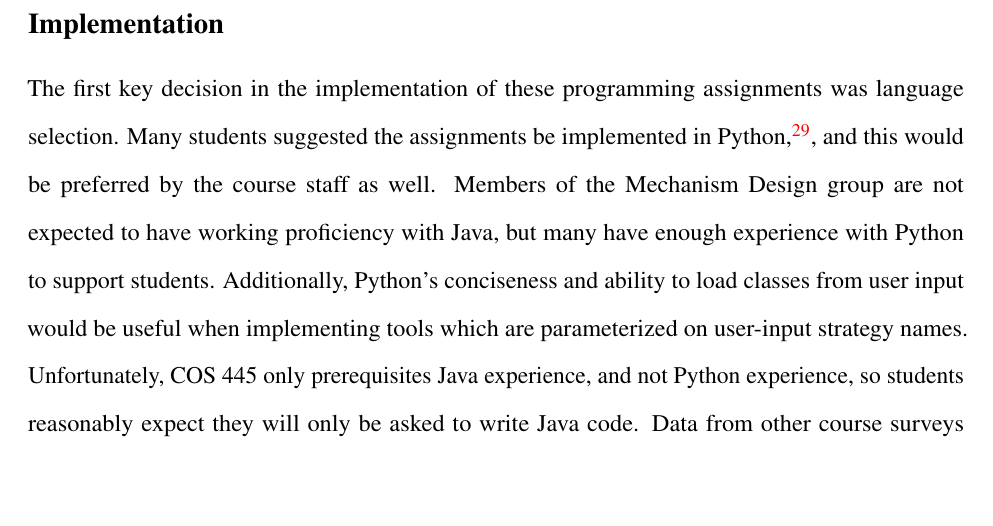
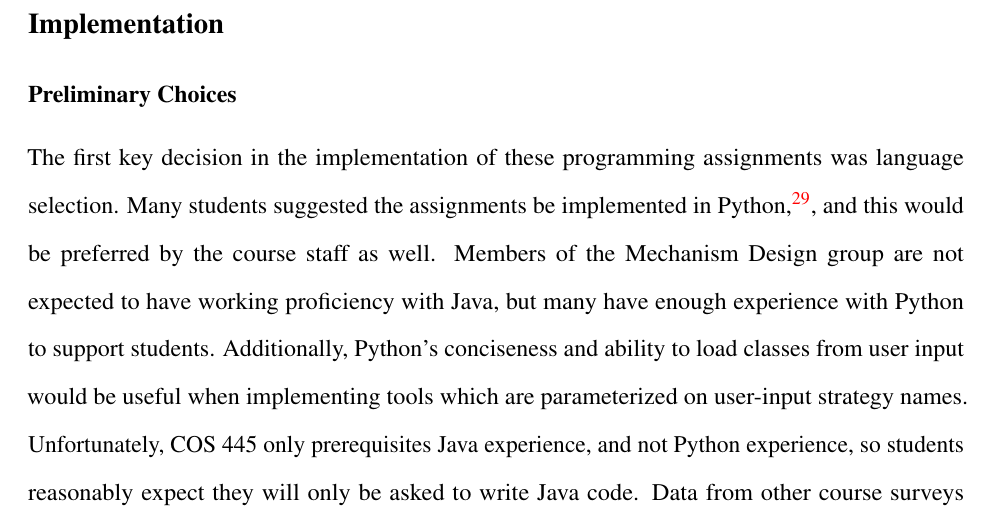
Before and after one commit to awonnacott/cos398, a LaTeX document (paper.tex): part of page 9 of 25, cut so that both start at the same text, the shorter picture padded with empty space. Compiled offline with pdfLaTeX.

Commit message:
Add Matt's comments

```diff
--- a/paper.tex
+++ b/paper.tex
@@ -155,6 +155,7 @@ This ensures that future course staff will have the physical and technical means
 
 \section*{Implementation}
 % TODO: signposting
+\subsection*{Preliminary Choices}
 The first key decision in the implementation of these programming assignments was language selection.
 Many students suggested the assignments be implemented in Python,\footnote{per survey 1 results}, and this would be preferred by the course staff as well.
 Members of the Mechanism Design group are not expected to have working proficiency with Java, but many have enough experience with Python to support students.
```
Also changed, not shown: paper.pdf, paper.tex (5 more changed lines).
